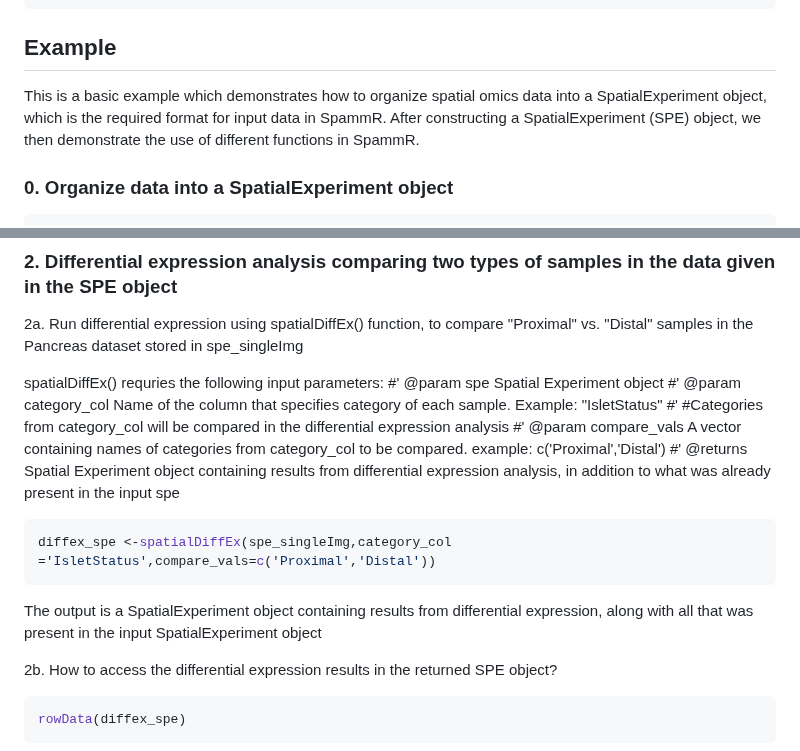
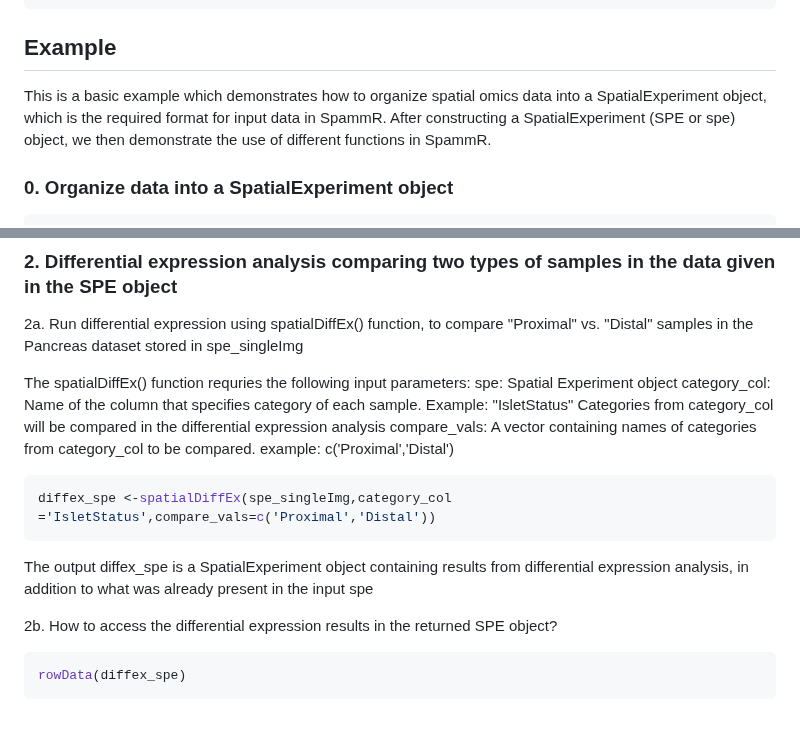
Before and after one commit to PNNL-CompBio/spammR, a Markdown page: README.md, 2 parts joined by grey strips. Rendered like a GitHub page; blank space fills up the shorter version.

````diff
--- a/README.md
+++ b/README.md
@@ -17,7 +17,7 @@ devtools::github('pnnl-compbio/spammer')
 
 ## Example
 
-This is a basic example which demonstrates how to organize spatial omics data into a SpatialExperiment object, which is the required format for input data in SpammR. After constructing a SpatialExperiment (SPE) object, we then demonstrate the use of different functions in SpammR.
+This is a basic example which demonstrates how to organize spatial omics data into a SpatialExperiment object, which is the required format for input data in SpammR. After constructing a SpatialExperiment (SPE or spe) object, we then demonstrate the use of different functions in SpammR.
 
 ### 0. Organize data into a SpatialExperiment object
 
@@ -118,16 +118,16 @@ spatialPlot_feature(spe_singleImg, feat, label_column = label_col)
 ### 2. Differential expression analysis comparing two types of samples in the data given in the SPE object
 2a. Run differential expression using spatialDiffEx() function, to compare "Proximal" vs. "Distal" samples in the Pancreas dataset stored in spe_singleImg
 
-spatialDiffEx() requries the following input parameters:
-#' @param spe Spatial Experiment object
-#' @param category_col Name of the column that specifies category of each sample. Example: "IsletStatus"
-#' #Categories from category_col will be compared in the differential expression analysis
-#' @param compare_vals A vector containing names of categories from category_col to be compared. example: c('Proximal','Distal')
-#' @returns Spatial Experiment object containing results from differential expression analysis, in addition to what was already present in the input spe
+The spatialDiffEx() function requries the following input parameters:
+spe:  Spatial Experiment object
+category_col:  Name of the column that specifies category of each sample. Example: "IsletStatus"
+Categories from category_col will be compared in the differential expression analysis
+compare_vals: A vector containing names of categories from category_col to be compared. example: c('Proximal','Distal')
+
 ``` r
 diffex_spe <-spatialDiffEx(spe_singleImg,category_col ='IsletStatus',compare_vals=c('Proximal','Distal'))
 ```
-The output is a SpatialExperiment object containing results from differential expression, along with all that was present in the input SpatialExperiment object
+The output diffex_spe is a SpatialExperiment object containing results from differential expression analysis, in addition to what was already present in the input spe
 
 2b. How to access the differential expression results in the returned SPE object?
 ``` r
````
